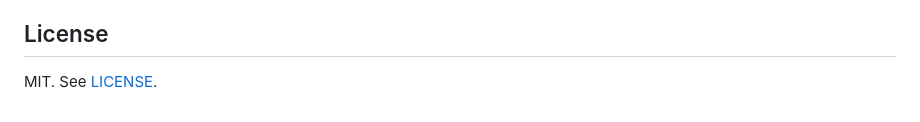
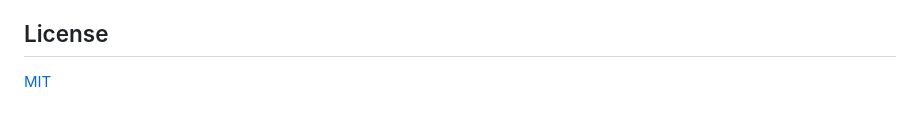
Before and after one commit to tornikegomareli/Talkify, a Markdown page: README.md, the part around the change. GitHub-like rendering.

```diff
--- a/README.md
+++ b/README.md
@@ -118,5 +118,4 @@ Code is organized into folders, callbacks only flow one way from the main wiring
 - **Snippets** — saved text blocks inserted by a spoken trigger word: say your trigger mid-dictation and the whole block lands instead.
 
 ## License
-
-MIT. See [LICENSE](LICENSE).
+[MIT](LICENSE)
```
